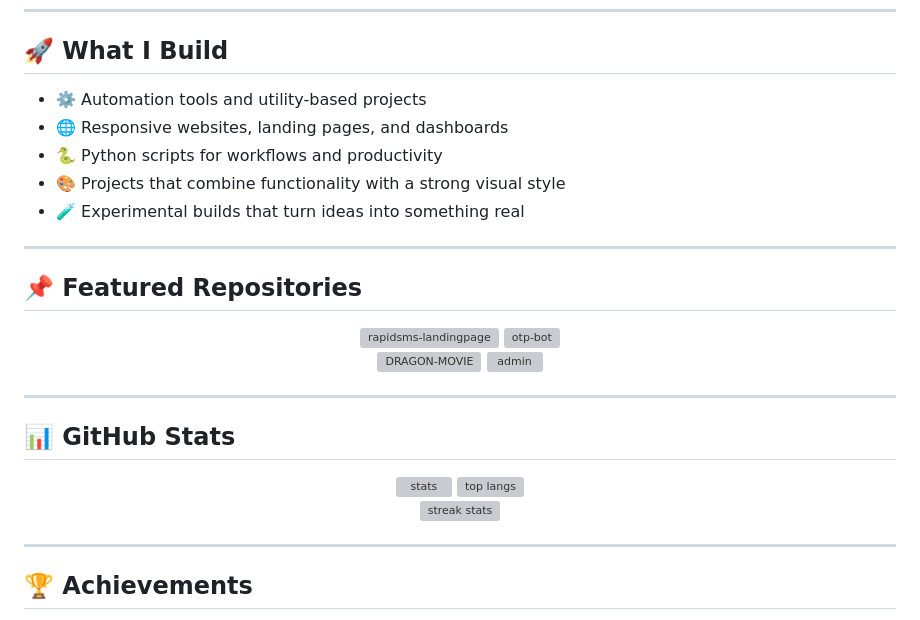
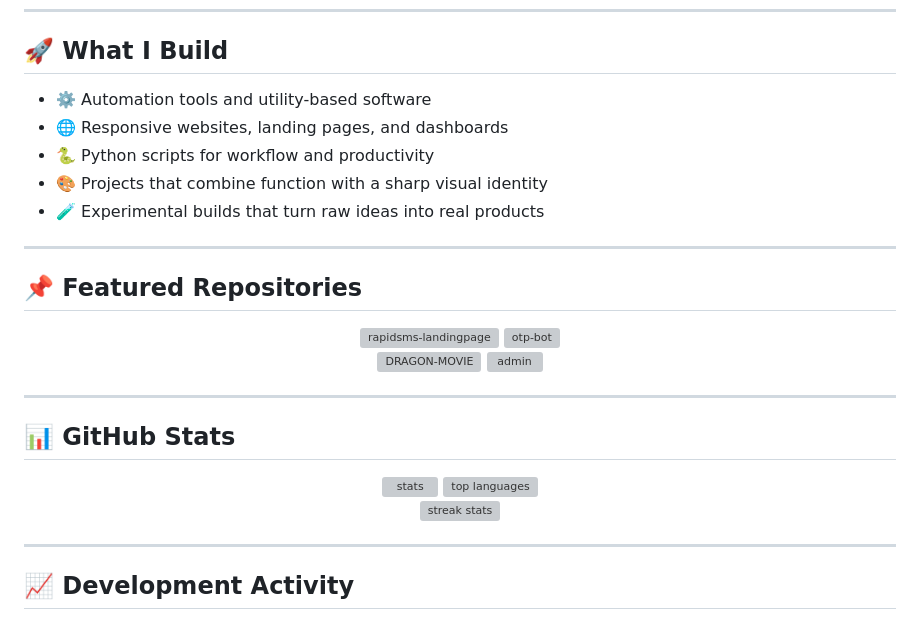
Before and after one commit to dark-z-666/User, a Markdown page: README.md, the part around one of its changes. GitHub-like rendering; grey boxes are pictures that could not be loaded.

```diff
--- a/README.md
+++ b/README.md
@@ -61,11 +61,11 @@ My goal is simple: **create projects that look sharp, work well, and keep gettin
 
 ## 🚀 What I Build
 
-* ⚙️ Automation tools and utility-based projects
+* ⚙️ Automation tools and utility-based software
 * 🌐 Responsive websites, landing pages, and dashboards
-* 🐍 Python scripts for workflows and productivity
-* 🎨 Projects that combine functionality with a strong visual style
-* 🧪 Experimental builds that turn ideas into something real
+* 🐍 Python scripts for workflow and productivity
+* 🎨 Projects that combine function with a sharp visual identity
+* 🧪 Experimental builds that turn raw ideas into real products
 
 ---
 
@@ -95,7 +95,7 @@ My goal is simple: **create projects that look sharp, work well, and keep gettin
 
 <div align="center">
   <img height="165" src="https://github-readme-stats.vercel.app/api?username=dark-z-666&show_icons=true&theme=tokyonight&hide_border=true&rank_icon=github" alt="stats" />
-  <img height="165" src="https://github-readme-stats.vercel.app/api/top-langs/?username=dark-z-666&layout=compact&theme=tokyonight&hide_border=true" alt="top langs" />
+  <img height="165" src="https://github-readme-stats.vercel.app/api/top-langs/?username=dark-z-666&layout=compact&theme=tokyonight&hide_border=true" alt="top languages" />
 </div>
 
 <div align="center">
@@ -104,6 +104,6 @@ My goal is simple: **create projects that look sharp, work well, and keep gettin
 
 ---
 
-## 🏆 Achievements
+## 📈 Development Activity
 
 <div align="center">
```
Also changed, not shown: other parts of README.md (+42 -35 lines).
